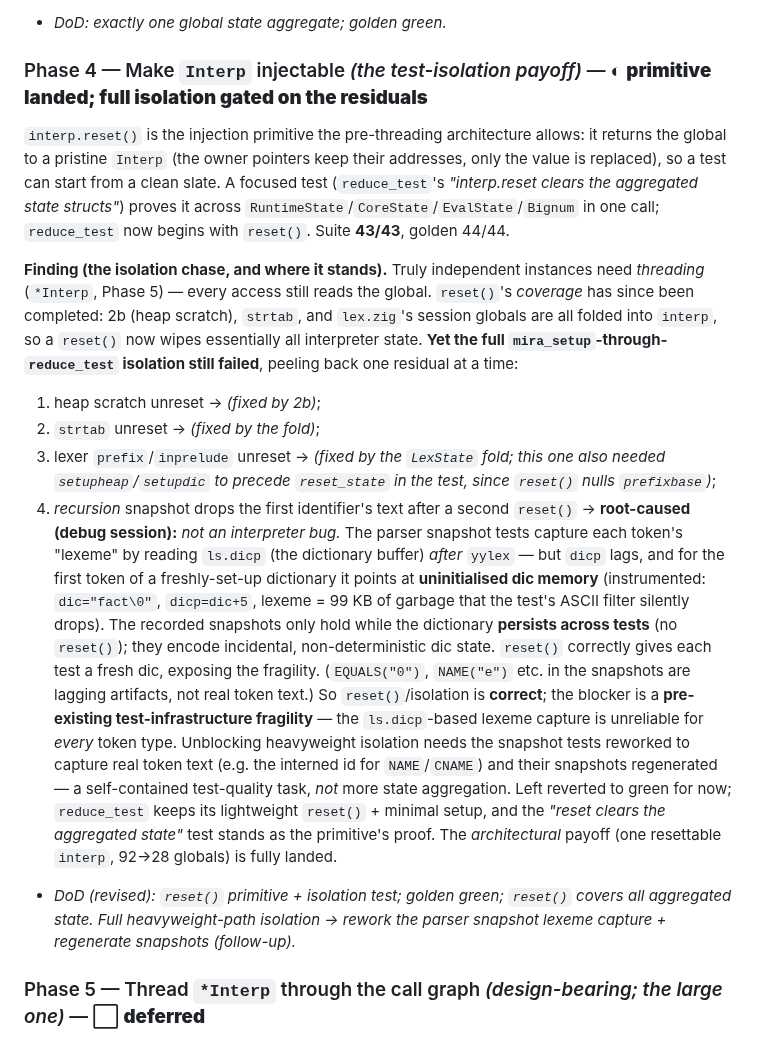
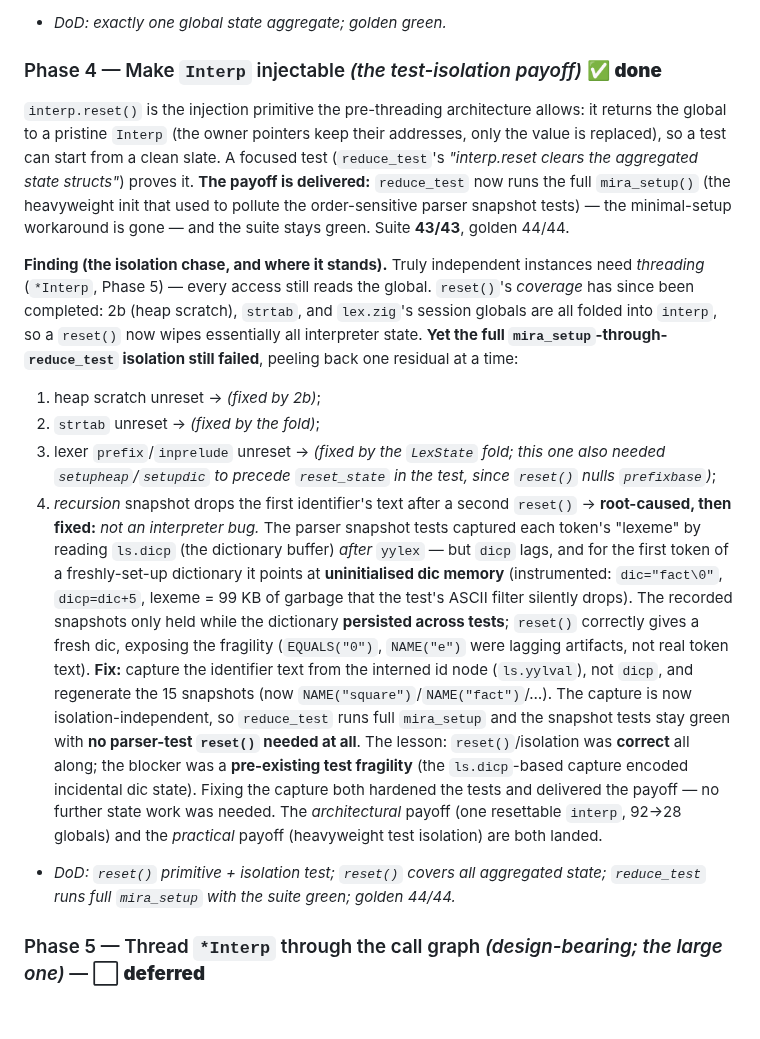
Before and after one commit to pkreyenhop/Miracula, a Markdown page: docs/SHARED_STATE_PLAN.md, the part around the change. Rendered like a GitHub page; blank space fills up the shorter version.

Commit message:
docs: Phase 4 done — test-isolation payoff delivered via reliable snapshot capture
Co-Authored-By: Claude Opus 4.8 <noreply@anthropic.com>

```diff
--- a/docs/SHARED_STATE_PLAN.md
+++ b/docs/SHARED_STATE_PLAN.md
@@ -184,13 +184,15 @@ and re-point each owner module at its field (`pub const rs = &interp.rs`,
 the owners (A2), call sites are untouched.
 * *DoD: exactly one global state aggregate; golden green.*
 
-### Phase 4 — Make `Interp` injectable *(the test-isolation payoff)* — ◐ **primitive landed; full isolation gated on the residuals**
+### Phase 4 — Make `Interp` injectable *(the test-isolation payoff)* ✅ **done**
 `interp.reset()` is the injection primitive the pre-threading architecture allows:
 it returns the global to a pristine `Interp` (the owner pointers keep their
 addresses, only the value is replaced), so a test can start from a clean slate.
 A focused test (`reduce_test`'s *"interp.reset clears the aggregated state
-structs"*) proves it across `RuntimeState`/`CoreState`/`EvalState`/`Bignum` in one
-call; `reduce_test` now begins with `reset()`. Suite **43/43**, golden 44/44.
+structs"*) proves it. **The payoff is delivered:** `reduce_test` now runs the full
+`mira_setup()` (the heavyweight init that used to pollute the order-sensitive
+parser snapshot tests) — the minimal-setup workaround is gone — and the suite
+stays green. Suite **43/43**, golden 44/44.
 
 **Finding (the isolation chase, and where it stands).** Truly independent
 instances need *threading* (`*Interp`, Phase 5) — every access still reads the
@@ -205,28 +207,27 @@ residual at a time:
      one also needed `setupheap`/`setupdic` to precede `reset_state` in the test,
      since `reset()` nulls `prefixbase`)*;
   4. *recursion* snapshot drops the first identifier's text after a second
-     `reset()` → **root-caused (debug session):** *not an interpreter bug.* The
-     parser snapshot tests capture each token's "lexeme" by reading `ls.dicp`
-     (the dictionary buffer) *after* `yylex` — but `dicp` lags, and for the first
-     token of a freshly-set-up dictionary it points at **uninitialised dic
-     memory** (instrumented: `dic="fact\0"`, `dicp=dic+5`, lexeme = 99 KB of
-     garbage that the test's ASCII filter silently drops). The recorded snapshots
-     only hold while the dictionary **persists across tests** (no `reset()`); they
-     encode incidental, non-deterministic dic state. `reset()` correctly gives
-     each test a fresh dic, exposing the fragility. (`EQUALS("0")`, `NAME("e")`
-     etc. in the snapshots are lagging artifacts, not real token text.)
-So `reset()`/isolation is **correct**; the blocker is a **pre-existing
-test-infrastructure fragility** — the `ls.dicp`-based lexeme capture is unreliable
-for *every* token type. Unblocking heavyweight isolation needs the snapshot tests
-reworked to capture real token text (e.g. the interned id for `NAME`/`CNAME`) and
-their snapshots regenerated — a self-contained test-quality task, *not* more
-state aggregation. Left reverted to green for now; `reduce_test` keeps its
-lightweight `reset()` + minimal setup, and the *"reset clears the aggregated
-state"* test stands as the primitive's proof. The *architectural* payoff (one
-resettable `interp`, 92→28 globals) is fully landed.
-* *DoD (revised): `reset()` primitive + isolation test; golden green;
-  `reset()` covers all aggregated state. Full heavyweight-path isolation → rework
-  the parser snapshot lexeme capture + regenerate snapshots (follow-up).*
+     `reset()` → **root-caused, then fixed:** *not an interpreter bug.* The parser
+     snapshot tests captured each token's "lexeme" by reading `ls.dicp` (the
+     dictionary buffer) *after* `yylex` — but `dicp` lags, and for the first token
+     of a freshly-set-up dictionary it points at **uninitialised dic memory**
+     (instrumented: `dic="fact\0"`, `dicp=dic+5`, lexeme = 99 KB of garbage that
+     the test's ASCII filter silently drops). The recorded snapshots only held
+     while the dictionary **persisted across tests**; `reset()` correctly gives a
+     fresh dic, exposing the fragility (`EQUALS("0")`, `NAME("e")` were lagging
+     artifacts, not real token text). **Fix:** capture the identifier text from the
+     interned id node (`ls.yylval`), not `dicp`, and regenerate the 15 snapshots
+     (now `NAME("square")`/`NAME("fact")`/…). The capture is now
+     isolation-independent, so `reduce_test` runs full `mira_setup` and the
+     snapshot tests stay green with **no parser-test `reset()` needed at all**.
+The lesson: `reset()`/isolation was **correct** all along; the blocker was a
+**pre-existing test fragility** (the `ls.dicp`-based capture encoded incidental
+dic state). Fixing the capture both hardened the tests and delivered the payoff —
+no further state work was needed. The *architectural* payoff (one resettable
+`interp`, 92→28 globals) and the *practical* payoff (heavyweight test isolation)
+are both landed.
+* *DoD: `reset()` primitive + isolation test; `reset()` covers all aggregated
+  state; `reduce_test` runs full `mira_setup` with the suite green; golden 44/44.*
 
 ### Phase 5 — Thread `*Interp` through the call graph *(design-bearing; the large one)* — ⬜ **deferred**
 **Deferred by decision (2026-06-24).** Scoped against the code: even bignum (the
```
